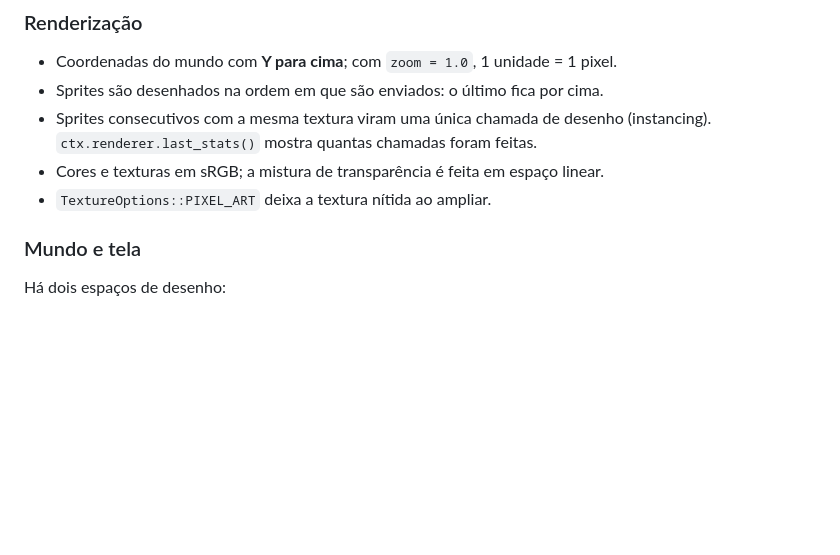
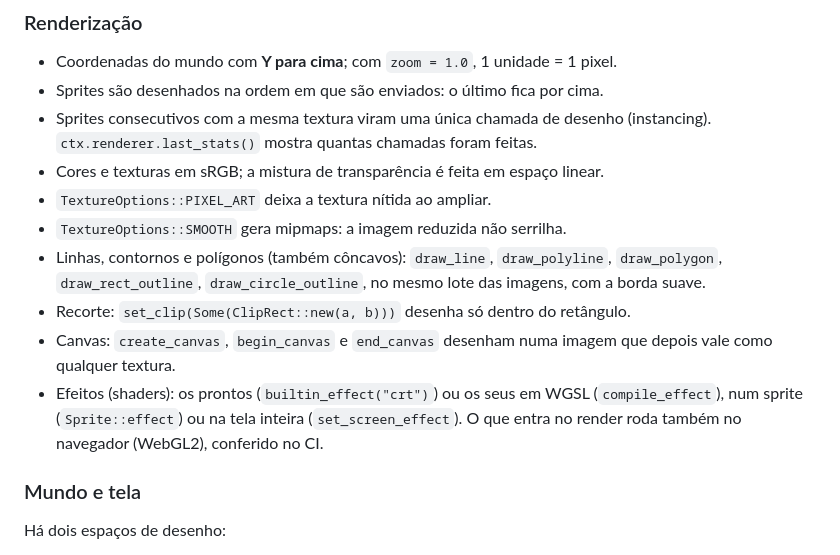
Before and after one commit to nereuneto/nn-engine, a Markdown page: README.md, the part around the change. Drawn GitHub-style; blank space fills up the shorter version.

Commit message:
S75: o README com o que o render 2D ganhou na v0.10
Co-Authored-By: Claude Opus 5.5 <noreply@anthropic.com>
Claude-Session: https://claude.ai/code/session_019HQhtXMJFTUUWW1iWbYT25

```diff
--- a/README.md
+++ b/README.md
@@ -234,6 +234,11 @@ Regra prática para entrada: `key_down` (segurando) funciona em qualquer lugar;
 - Sprites consecutivos com a mesma textura viram uma única chamada de desenho (instancing). `ctx.renderer.last_stats()` mostra quantas chamadas foram feitas.
 - Cores e texturas em sRGB; a mistura de transparência é feita em espaço linear.
 - `TextureOptions::PIXEL_ART` deixa a textura nítida ao ampliar.
+- `TextureOptions::SMOOTH` gera mipmaps: a imagem reduzida não serrilha.
+- Linhas, contornos e polígonos (também côncavos): `draw_line`, `draw_polyline`, `draw_polygon`, `draw_rect_outline`, `draw_circle_outline`, no mesmo lote das imagens, com a borda suave.
+- Recorte: `set_clip(Some(ClipRect::new(a, b)))` desenha só dentro do retângulo.
+- Canvas: `create_canvas`, `begin_canvas` e `end_canvas` desenham numa imagem que depois vale como qualquer textura.
+- Efeitos (shaders): os prontos (`builtin_effect("crt")`) ou os seus em WGSL (`compile_effect`), num sprite (`Sprite::effect`) ou na tela inteira (`set_screen_effect`). O que entra no render roda também no navegador (WebGL2), conferido no CI.
 
 ### Mundo e tela
 
```
